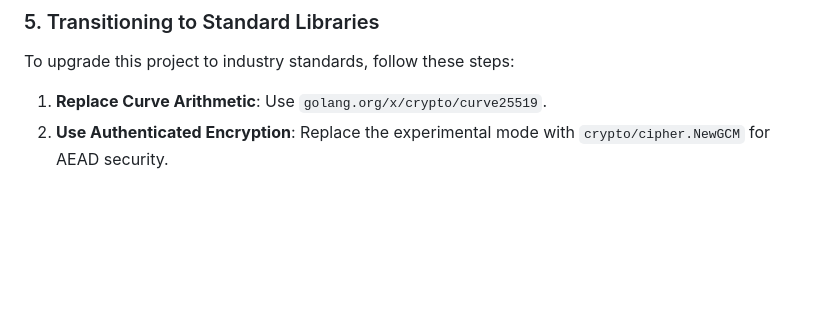
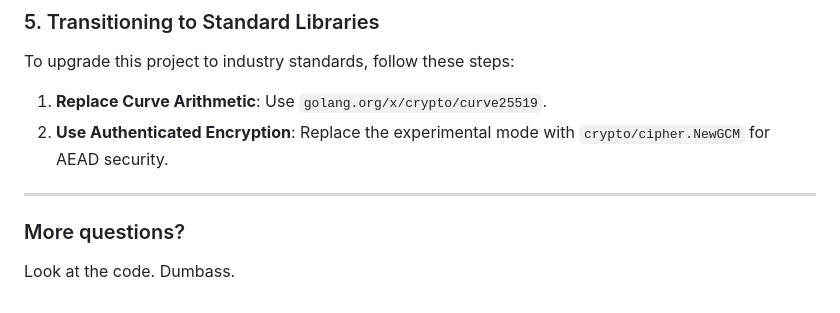
Before and after one commit to stkirchberg/vincere, a Markdown page: README.md, the part around the change. Drawn GitHub-style; blank space fills up the shorter version.

Commit message:
Update README with encryption instructions and Q&A section
Added a section for more questions and updated instructions for authenticated encryption.

```diff
--- a/README.md
+++ b/README.md
@@ -94,3 +94,9 @@ To upgrade this project to industry standards, follow these steps:
 
 1. **Replace Curve Arithmetic**: Use `golang.org/x/crypto/curve25519`.
 2. **Use Authenticated Encryption**: Replace the experimental mode with `crypto/cipher.NewGCM` for AEAD security.
+
+---
+
+### More questions?
+
+Look at the code. Dumbass.
```
